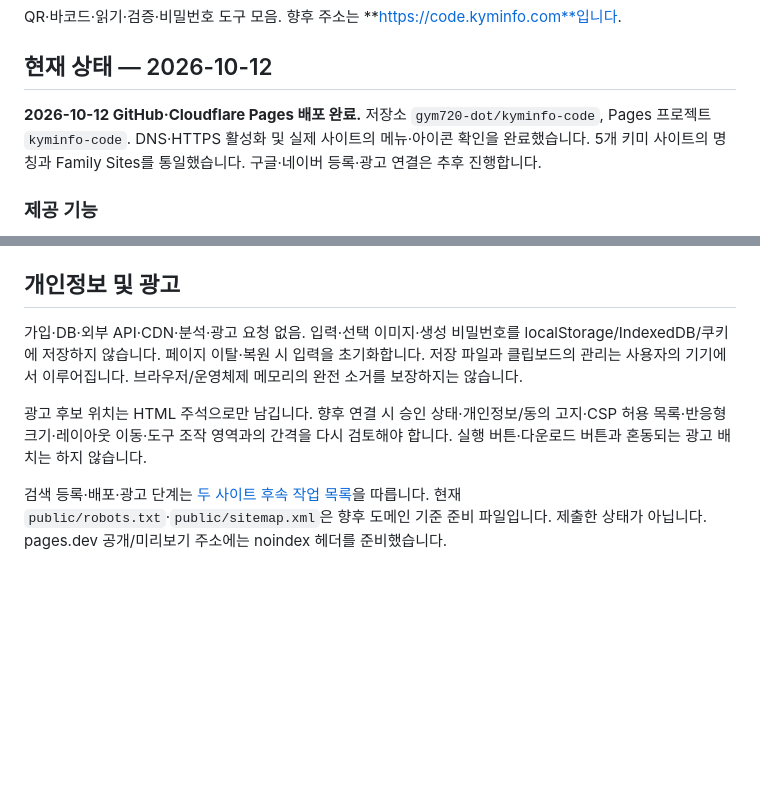
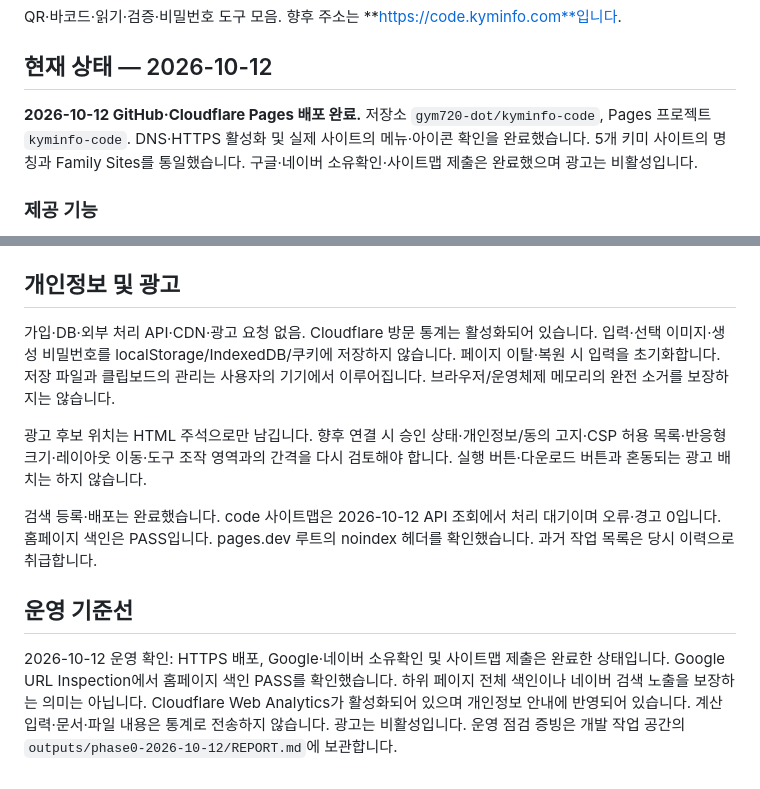
Before and after one commit to gym720-dot/kyminfo-code, a Markdown page: README.md, 2 parts joined by grey strips. Rendered like a GitHub page; blank space fills up the shorter version.

Commit message:
Update verified deployment and analytics documentation

```diff
--- a/README.md
+++ b/README.md
@@ -4,7 +4,7 @@ QR·바코드·읽기·검증·비밀번호 도구 모음. 향후 주소는 **ht
 
 ## 현재 상태 — 2026-10-12
 
-**2026-10-12 GitHub·Cloudflare Pages 배포 완료.** 저장소 `gym720-dot/kyminfo-code`, Pages 프로젝트 `kyminfo-code`. DNS·HTTPS 활성화 및 실제 사이트의 메뉴·아이콘 확인을 완료했습니다. 5개 키미 사이트의 명칭과 Family Sites를 통일했습니다. 구글·네이버 등록·광고 연결은 추후 진행합니다.
+**2026-10-12 GitHub·Cloudflare Pages 배포 완료.** 저장소 `gym720-dot/kyminfo-code`, Pages 프로젝트 `kyminfo-code`. DNS·HTTPS 활성화 및 실제 사이트의 메뉴·아이콘 확인을 완료했습니다. 5개 키미 사이트의 명칭과 Family Sites를 통일했습니다. 구글·네이버 소유확인·사이트맵 제출은 완료했으며 광고는 비활성입니다.
 
 ### 제공 기능
 
@@ -68,8 +68,13 @@ pnpm preview
 
 ## 개인정보 및 광고
 
-가입·DB·외부 API·CDN·분석·광고 요청 없음. 입력·선택 이미지·생성 비밀번호를 localStorage/IndexedDB/쿠키에 저장하지 않습니다. 페이지 이탈·복원 시 입력을 초기화합니다. 저장 파일과 클립보드의 관리는 사용자의 기기에서 이루어집니다. 브라우저/운영체제 메모리의 완전 소거를 보장하지는 않습니다.
+가입·DB·외부 처리 API·CDN·광고 요청 없음. Cloudflare 방문 통계는 활성화되어 있습니다. 입력·선택 이미지·생성 비밀번호를 localStorage/IndexedDB/쿠키에 저장하지 않습니다. 페이지 이탈·복원 시 입력을 초기화합니다. 저장 파일과 클립보드의 관리는 사용자의 기기에서 이루어집니다. 브라우저/운영체제 메모리의 완전 소거를 보장하지는 않습니다.
 
 광고 후보 위치는 HTML 주석으로만 남깁니다. 향후 연결 시 승인 상태·개인정보/동의 고지·CSP 허용 목록·반응형 크기·레이아웃 이동·도구 조작 영역과의 간격을 다시 검토해야 합니다. 실행 버튼·다운로드 버튼과 혼동되는 광고 배치는 하지 않습니다.
 
-검색 등록·배포·광고 단계는 [두 사이트 후속 작업 목록](../text-code-next-steps.md)을 따릅니다. 현재 `public/robots.txt`·`public/sitemap.xml`은 향후 도메인 기준 준비 파일입니다. 제출한 상태가 아닙니다. pages.dev 공개/미리보기 주소에는 noindex 헤더를 준비했습니다.
+검색 등록·배포는 완료했습니다. code 사이트맵은 2026-10-12 API 조회에서 처리 대기이며 오류·경고 0입니다. 홈페이지 색인은 PASS입니다. pages.dev 루트의 noindex 헤더를 확인했습니다. 과거 작업 목록은 당시 이력으로 취급합니다.
+
+
+## 운영 기준선
+
+2026-10-12 운영 확인: HTTPS 배포, Google·네이버 소유확인 및 사이트맵 제출은 완료한 상태입니다. Google URL Inspection에서 홈페이지 색인 PASS를 확인했습니다. 하위 페이지 전체 색인이나 네이버 검색 노출을 보장하는 의미는 아닙니다. Cloudflare Web Analytics가 활성화되어 있으며 개인정보 안내에 반영되어 있습니다. 계산 입력·문서·파일 내용은 통계로 전송하지 않습니다. 광고는 비활성입니다. 운영 점검 증빙은 개발 작업 공간의 `outputs/phase0-2026-10-12/REPORT.md`에 보관합니다.
```
